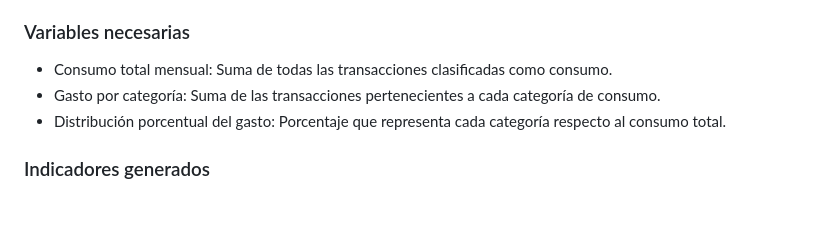
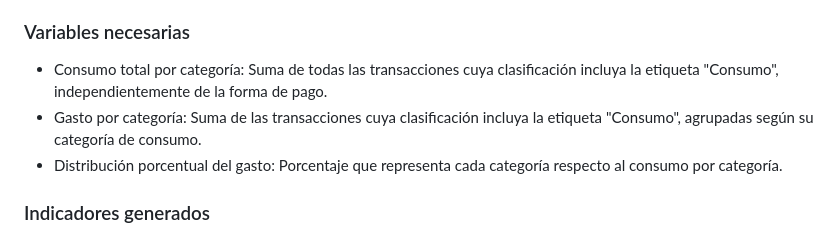
Before and after one commit to No-Country-simulation/Hackathon-G9-LATAM-Team-68, a Markdown page: ciencia-de-datos/Definición_conceptual_del_sistema.md, the part around the change. Rendered like a GitHub page; blank space fills up the shorter version.

```diff
--- a/ciencia-de-datos/Definición_conceptual_del_sistema.md
+++ b/ciencia-de-datos/Definición_conceptual_del_sistema.md
@@ -281,10 +281,9 @@ Es el análisis de la forma en que el usuario distribuye sus gastos entre las di
 - ¿Qué hábitos de consumo pueden identificarse?
 
 ### Variables necesarias
-- Consumo total mensual:	Suma de todas las transacciones clasificadas como consumo.
-- Gasto por categoría:	Suma de las transacciones pertenecientes a cada categoría de consumo.
-- Distribución porcentual del gasto:	Porcentaje que representa cada categoría respecto al consumo total.
-
+- Consumo total por categoría: Suma de todas las transacciones cuya clasificación incluya la etiqueta "Consumo", independientemente de la forma de pago.
+- Gasto por categoría: Suma de las transacciones cuya clasificación incluya la etiqueta "Consumo", agrupadas según su categoría de consumo.
+- Distribución porcentual del gasto: Porcentaje que representa cada categoría respecto al consumo por categoría.
 
 ### Indicadores generados
 
```
